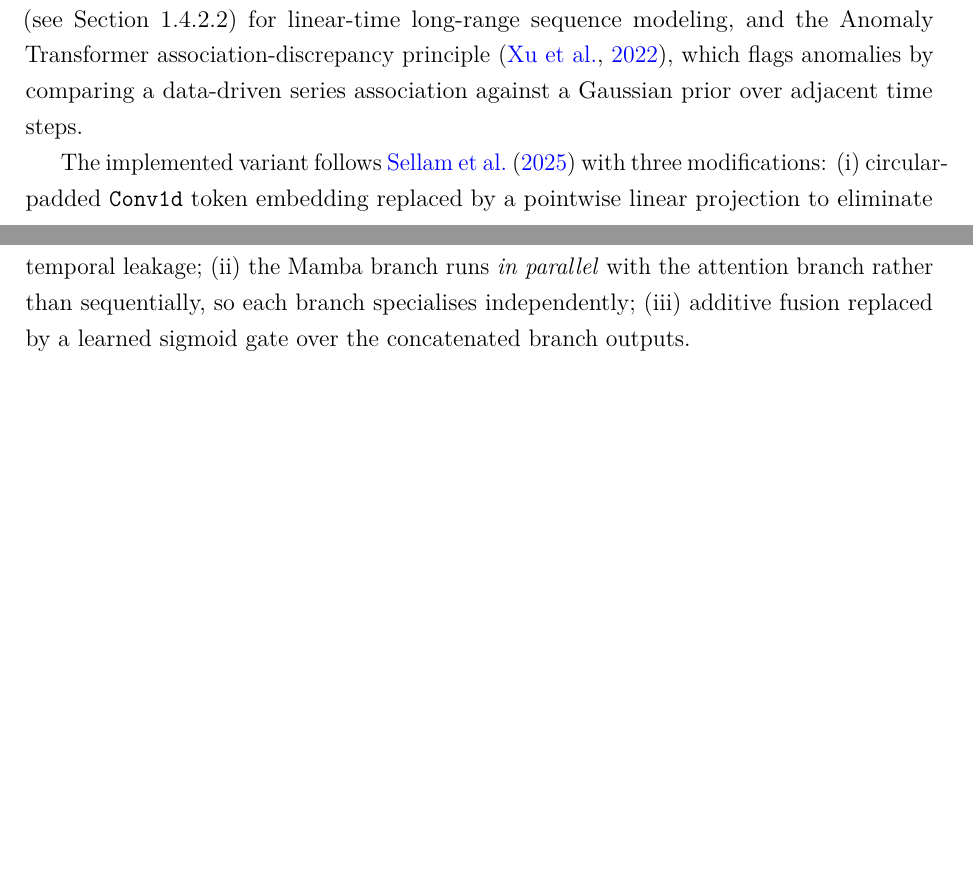
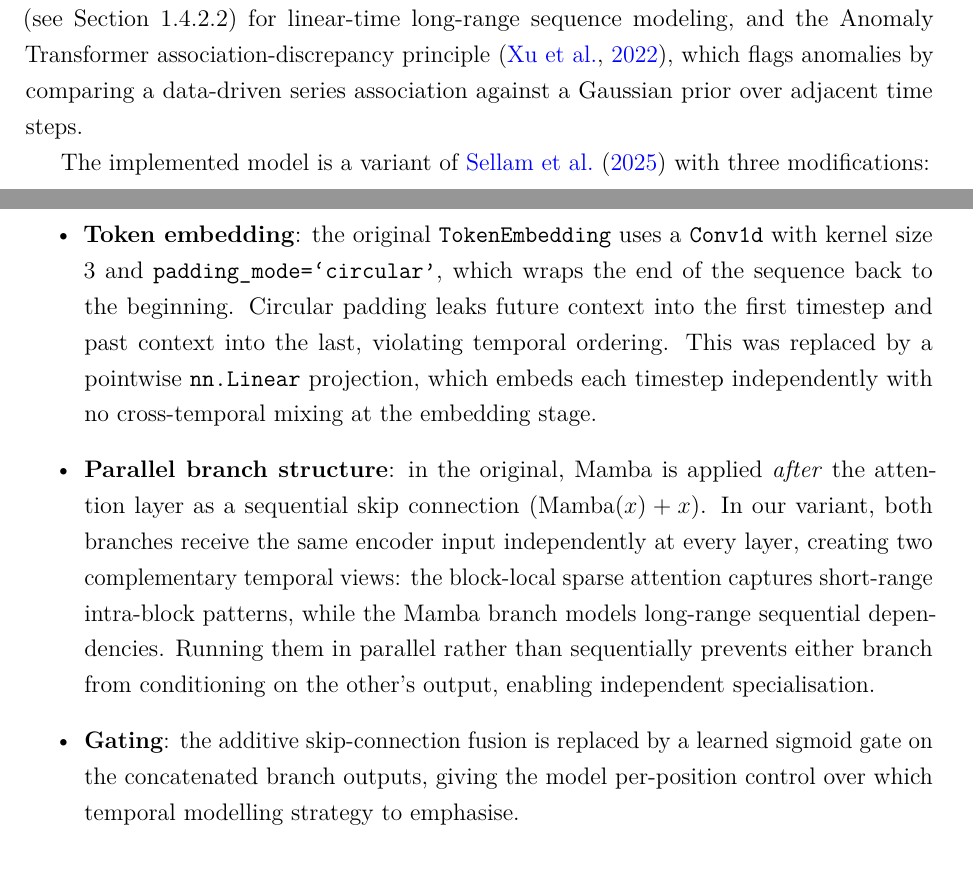
Before and after one commit to Folokee/FaultSense-Thesis, a LaTeX thesis (main.tex, which reads chapters/detection.tex): two parts of pages 71 and 72 of 119, joined at a grey line, cut so that both start at the same text, the shorter picture padded with empty space. Compiled offline with pdfLaTeX.

Commit message:
Restore full modifications list in MAAT section
The three modifications are the original contribution and must stay
detailed; only the generic architecture/training/scoring prose is condensed.

Co-Authored-By: Claude Sonnet 4.6 <noreply@anthropic.com>

```diff
--- a/chapters/detection.tex
+++ b/chapters/detection.tex
@@ -206,7 +206,12 @@ Shadowing     (cls~4) & 0.983 & 0.014 & 1000 \\
 
 MAAT combines two complementary lines of work: Mamba selective state-space modeling (see Section~\ref{sec:bg-mamba}) for linear-time long-range sequence modeling, and the Anomaly Transformer association-discrepancy principle~\citep{xu2022anomaly}, which flags anomalies by comparing a data-driven series association against a Gaussian prior over adjacent time steps.
 
-The implemented variant follows \citet{sellam2025maat} with three modifications: (i)~circular-padded \texttt{Conv1d} token embedding replaced by a pointwise linear projection to eliminate temporal leakage; (ii)~the Mamba branch runs \emph{in parallel} with the attention branch rather than sequentially, so each branch specialises independently; (iii)~additive fusion replaced by a learned sigmoid gate over the concatenated branch outputs.
+The implemented model is a variant of \citet{sellam2025maat} with three modifications:
+\begin{itemize}
+    \item \textbf{Token embedding}: the original \texttt{TokenEmbedding} uses a \texttt{Conv1d} with kernel size 3 and \texttt{padding\_mode=`circular'}, which wraps the end of the sequence back to the beginning. Circular padding leaks future context into the first timestep and past context into the last, violating temporal ordering. This was replaced by a pointwise \texttt{nn.Linear} projection, which embeds each timestep independently with no cross-temporal mixing at the embedding stage.
+    \item \textbf{Parallel branch structure}: in the original, Mamba is applied \emph{after} the attention layer as a sequential skip connection ($\text{Mamba}(x) + x$). In our variant, both branches receive the same encoder input independently at every layer, creating two complementary temporal views: the block-local sparse attention captures short-range intra-block patterns, while the Mamba branch models long-range sequential dependencies. Running them in parallel rather than sequentially prevents either branch from conditioning on the other's output, enabling independent specialisation.
+    \item \textbf{Gating}: the additive skip-connection fusion is replaced by a learned sigmoid gate on the concatenated branch outputs, giving the model per-position control over which temporal modelling strategy to emphasise.
+\end{itemize}
 
 \paragraph{Architecture.}
 The encoder stack (Figure~\ref{fig:maat_architecture}) embeds each window via sinusoidal positional encoding, then passes it through $L$ layers each containing a sparse-attention branch (series association $S$ vs.\ Gaussian prior $P$) and a Mamba branch, fused by a sigmoid gate before a feed-forward sub-layer.
```
